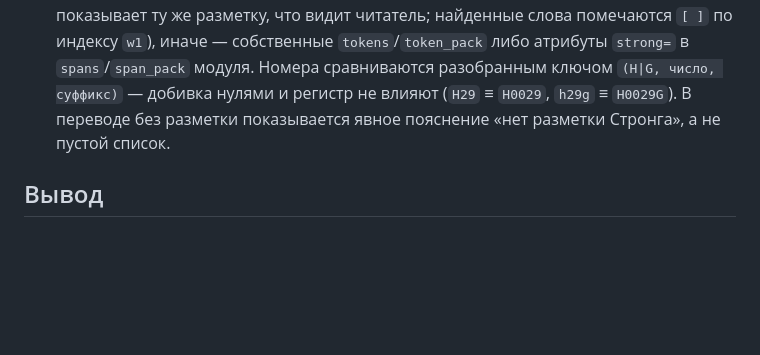
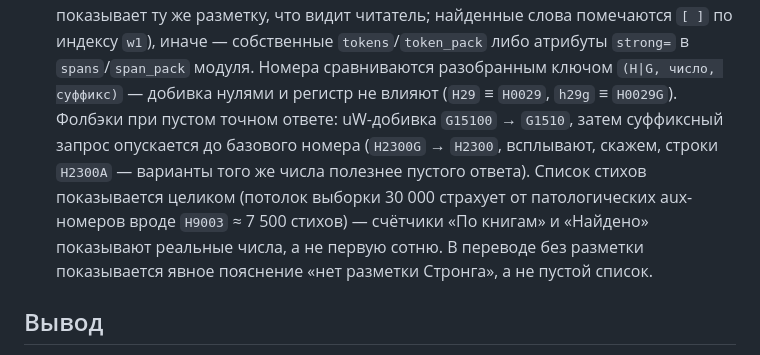
Before and after one commit to 20genesis14-sys/StudyBible, a Markdown page: docs/DECISIONS.ru.md, the part around the change. Drawn GitHub-style; blank space fills up the shorter version.

Commit message:
docs(decisions): обратный поиск Стронга — фолбэк на базовый номер, полная выдача

```diff
--- a/docs/DECISIONS.ru.md
+++ b/docs/DECISIONS.ru.md
@@ -704,9 +704,15 @@ wildcard нет); те же операторы действуют в поиск
 собственные `tokens`/`token_pack` либо атрибуты `strong=` в
 `spans`/`span_pack` модуля. Номера сравниваются разобранным ключом
 `(H|G, число, суффикс)` — добивка нулями и регистр не влияют
-(`H29` ≡ `H0029`, `h29g` ≡ `H0029G`). В переводе без разметки
-показывается явное пояснение «нет разметки Стронга», а не пустой
-список.
+(`H29` ≡ `H0029`, `h29g` ≡ `H0029G`). Фолбэки при пустом точном
+ответе: uW-добивка `G15100` → `G1510`, затем суффиксный запрос
+опускается до базового номера (`H2300G` → `H2300`, всплывают, скажем,
+строки `H2300A` — варианты того же числа полезнее пустого ответа).
+Список стихов показывается целиком (потолок выборки 30 000 страхует
+от патологических aux-номеров вроде `H9003` ≈ 7 500 стихов) — счётчики
+«По книгам» и «Найдено» показывают реальные числа, а не первую сотню.
+В переводе без разметки показывается явное пояснение «нет разметки
+Стронга», а не пустой список.
 
 ## Вывод
 Несколько переводов колонками или строками, выравнивание через карты версификаций.
```
Also changed, not shown: docs/DECISIONS.md (+7 -1 lines).
